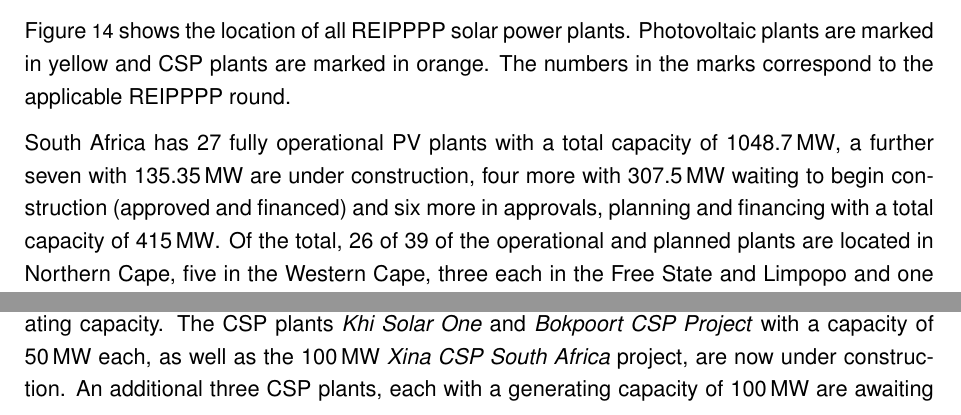
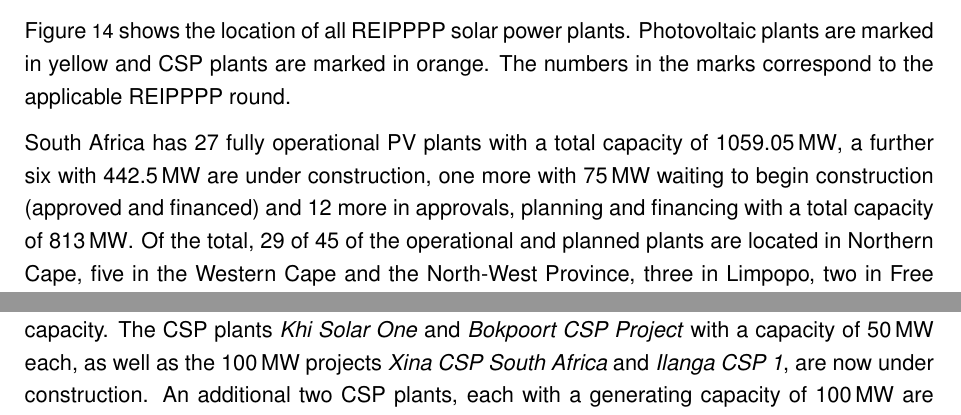
Before and after one commit to FloHaa/adamant-broccoli, a LaTeX thesis (201115_Masterarbeit_rev.tex, which reads solar_power_in_sa.tex): two parts of pages 21 and 22 of 112, joined at a grey line, cut so that both start at the same text. Compiled offline with pdfLaTeX; an older LaTeX class or package is replaced by its successor.

Commit message:
Status details verbessert

```diff
--- a/solar_power_in_sa.tex
+++ b/solar_power_in_sa.tex
@@ -127,7 +127,7 @@ Figure \ref{Solar-map} shows the location of all REIPPPP solar power plants. Pho
 %
 %Most of the South African PV-power plants are allocated in the Northern Cape. So 29 out of 45 currently committed PV systems are located there. Five more each in the Western Cape and the North-West Province, three each in the provinces Free State and Limpopo, two in Eastern Cape and one more in the Eastern Cape. \cite{Forder2015}
 
-South Africa has 27 fully operational PV plants with a total capacity of \SI{1048.7}{\mega\watt}, a further seven with \SI{135.35}{\mega\watt} are under construction, four more with \SI{307.5}{\mega\watt} waiting to begin construction (approved and financed) and six more in approvals, planning and financing with a total capacity of \SI{415}{\mega\watt}. Of the total, 26 of 39 of the operational and planned plants are located in Northern Cape, five in the Western Cape, three each in the Free State and Limpopo and one each in Eastern Cape and the North-West Province \cite{Forder2015}.
+South Africa has 27 fully operational PV plants with a total capacity of \SI{1059.05}{\mega\watt}, a further six with \SI{442.5}{\mega\watt} are under construction, one more with \SI{75}{\mega\watt} waiting to begin construction (approved and financed) and 12 more in approvals, planning and financing with a total capacity of \SI{813}{\mega\watt}. Of the total, 29 of 45 of the operational and planned plants are located in Northern Cape, five in the Western Cape and the North-West Province, three in Limpopo, two in Free State and one in the Eastern Cape. \cite{Forder2015}
 
 
 \pagebreak
```
Also changed, not shown: solar_power_in_sa.tex (2 more changed lines).
